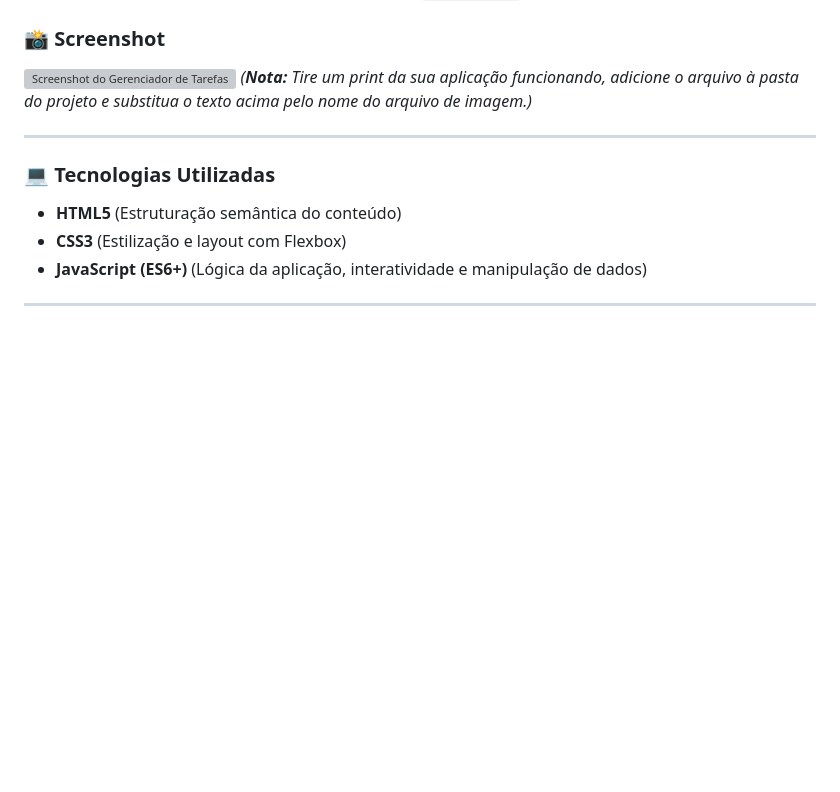
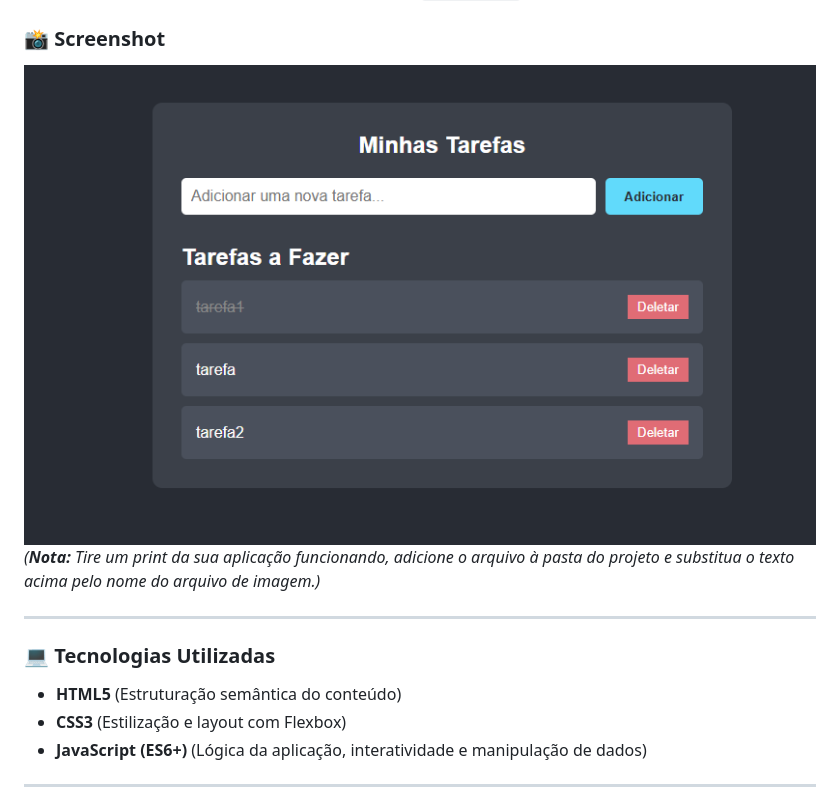
Before and after one commit to gui-ccr/Gerenciador-de-tarefas-, a Markdown page: README.md, the part around the change. Drawn GitHub-style; pictures changed too: image.png (added); blank space fills up the shorter version; grey boxes are pictures that could not be loaded.

Commit message:
up

```diff
--- a/README.md
+++ b/README.md
@@ -15,7 +15,7 @@ Uma aplicação web clássica de Lista de Tarefas (To-Do List) construída do ze
 * **Persistência de Dados:** As tarefas e seus status (concluída ou não) permanecem salvos mesmo após recarregar ou fechar a página, graças ao uso do `localStorage` do navegador.
 
 ### 📸 Screenshot
-![Screenshot do Gerenciador de Tarefas](URL_DA_SUA_IMAGEM_AQUI.png)
+![Screenshot do Gerenciador de Tarefas](/image.png)
 *(**Nota:** Tire um print da sua aplicação funcionando, adicione o arquivo à pasta do projeto e substitua o texto acima pelo nome do arquivo de imagem.)*
 
 ---
```
